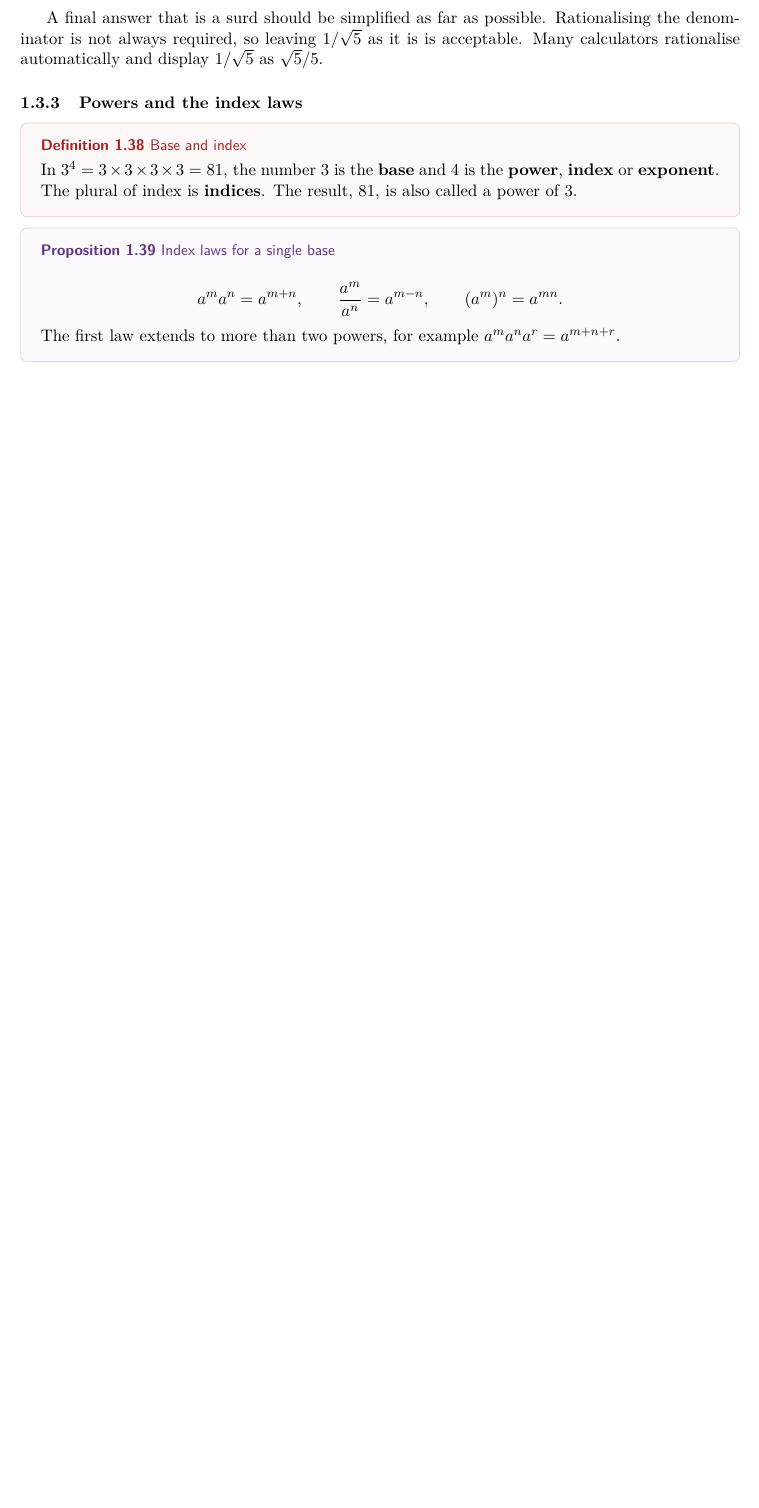
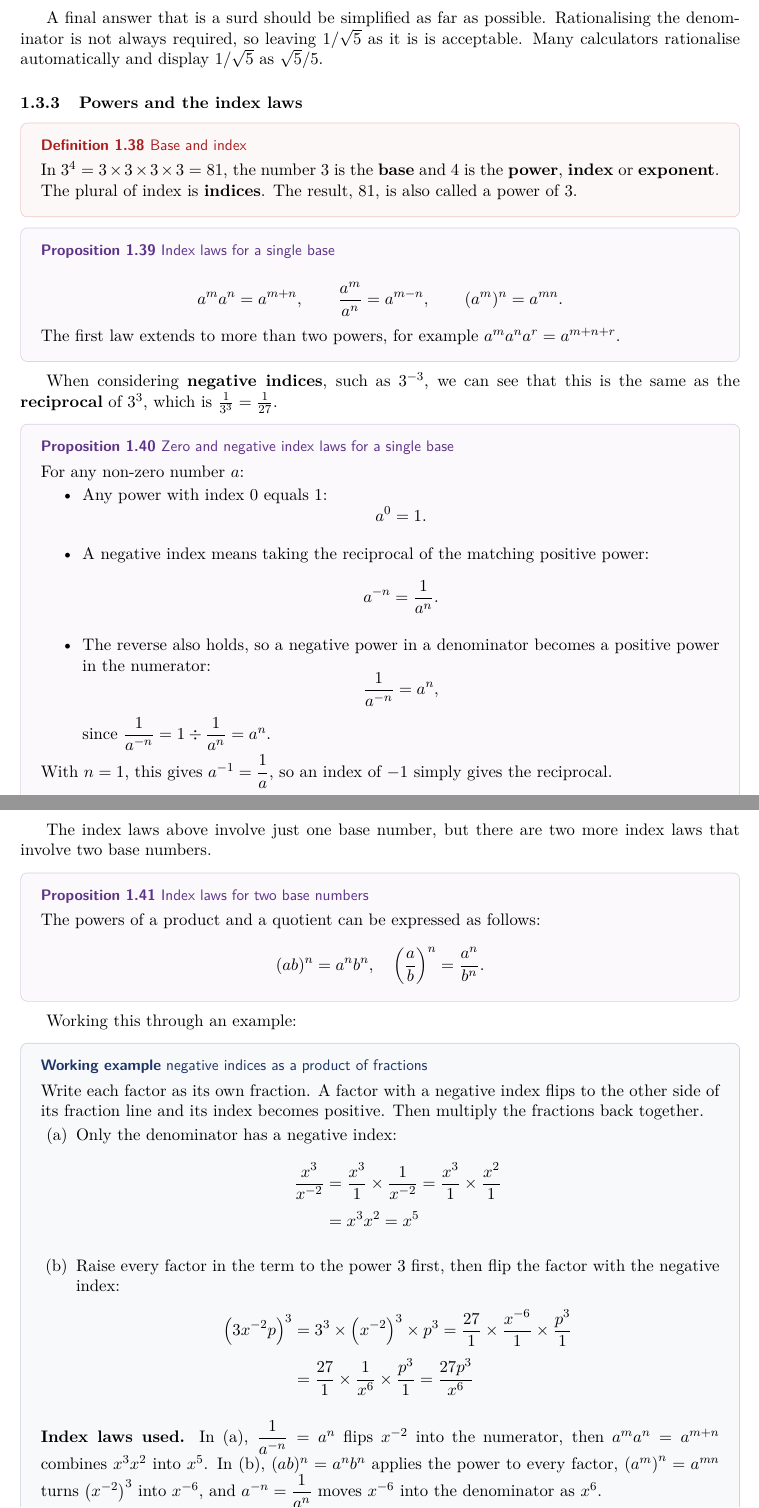
Before and after one commit to stevenrobertsdev/maths-notes, a LaTeX document (mathematics1/mathematics1.tex, which reads mathematics1/units/01-algebra/03-surds-and-indices.tex): part of page 17 of 17 before the commit and two parts of pages 17 and 18 of 18 after it, the two joined at a grey line, cut so that both start at the same text, the shorter picture padded with empty space. Compiled offline with pdfLaTeX.

Commit message:
feat: added negative powers section

```diff
--- a/mathematics1/units/01-algebra/03-surds-and-indices.tex
+++ b/mathematics1/units/01-algebra/03-surds-and-indices.tex
@@ -175,3 +175,55 @@ A final answer that is a surd should be simplified as far as possible. Rationali
   \[ a^{m}a^{n} = a^{m + n}, \qquad \frac{a^{m}}{a^{n}} = a^{m - n}, \qquad \left(a^{m}\right)^{n} = a^{mn}. \]
   The first law extends to more than two powers, for example $a^{m}a^{n}a^{r} = a^{m + n + r}$.
 }
+
+When considering \textbf{negative indices}, such as $3^{-3}$, we can see that this is the same as the \textbf{reciprocal} of $3^{3}$, which is $\frac{1}{3^{3}} = \frac{1}{27}$.
+
+\prop{Zero and negative index laws for a single base}{
+  For any non-zero number $a$:
+  \begin{itemize}[topsep=2pt, itemsep=2pt]
+    \item Any power with index $0$ equals $1$:
+      \[ a^{0} = 1. \]
+    \item A negative index means taking the reciprocal of the matching positive power:
+      \[ a^{-n} = \frac{1}{a^{n}}. \]
+    \item The reverse also holds, so a negative power in a denominator becomes a positive power in the numerator:
+      \[ \frac{1}{a^{-n}} = a^{n}, \]
+      since $\dfrac{1}{a^{-n}} = 1 \div \dfrac{1}{a^{n}} = a^{n}$.
+  \end{itemize}
+  With $n = 1$, this gives $a^{-1} = \dfrac{1}{a}$, so an index of $-1$ simply gives the reciprocal.
+}
+
+The index laws above involve just one base number, but there are two more index laws that involve two base numbers.
+
+
+\prop{Index laws for two base numbers}{
+  The powers of a product and a quotient can be expressed as follows:
+      \[ (ab)^{n} = a^{n}b^{n}, \quad \left(\frac{a}{b}\right)^{n} = \frac{a^{n}}{b^{n}}. \]
+}
+
+Working this through an example:
+
+\wex{negative indices as a product of fractions}{
+  Write each factor as its own fraction. A factor with a negative index flips to the other side of its fraction line and its index becomes positive. Then multiply the fractions back together.
+  \begin{parts}
+    \item Only the denominator has a negative index:
+      \begin{align*}
+        \frac{x^{3}}{x^{-2}}
+          &= \frac{x^{3}}{1} \times \frac{1}{x^{-2}}
+           = \frac{x^{3}}{1} \times \frac{x^{2}}{1} \\[4pt]
+          &= x^{3}x^{2}
+           = x^{5}
+      \end{align*}
+    \item Raise every factor in the term to the power $3$ first, then flip the factor with the negative index:
+      \begin{align*}
+        \left(3x^{-2}p\right)^{3}
+          &= 3^{3} \times \left(x^{-2}\right)^{3} \times p^{3}
+           = \frac{27}{1} \times \frac{x^{-6}}{1} \times \frac{p^{3}}{1} \\[4pt]
+          &= \frac{27}{1} \times \frac{1}{x^{6}} \times \frac{p^{3}}{1}
+           = \frac{27p^{3}}{x^{6}}
+      \end{align*}
+  \end{parts}
+
+  \textbf{Index laws used.}
+  In (a), $\dfrac{1}{a^{-n}} = a^{n}$ flips $x^{-2}$ into the numerator, then $a^{m}a^{n} = a^{m + n}$ combines $x^{3}x^{2}$ into $x^{5}$.
+  In (b), $(ab)^{n} = a^{n}b^{n}$ applies the power to every factor, $\left(a^{m}\right)^{n} = a^{mn}$ turns $\left(x^{-2}\right)^{3}$ into $x^{-6}$, and $a^{-n} = \dfrac{1}{a^{n}}$ moves $x^{-6}$ into the denominator as $x^{6}$.
+}
```
Also changed, not shown: mathematics1/mathematics1.pdf.
